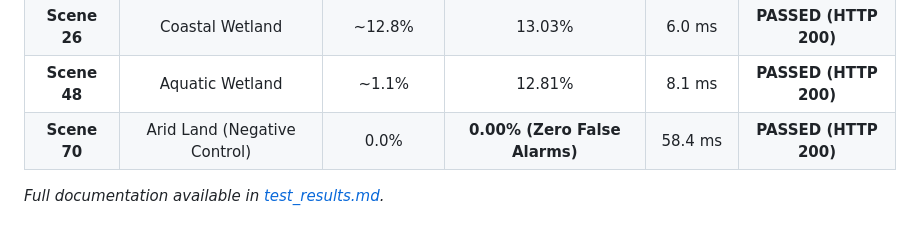
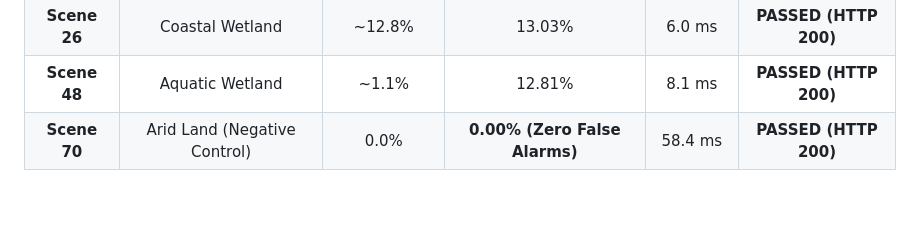
Before and after one commit to MahamedKhaledSaad11/Satallite-Image-segmentation-Deployment-with-Flask, a Markdown page: README.md, the part around the change. Rendered like a GitHub page; blank space fills up the shorter version.

```diff
--- a/README.md
+++ b/README.md
@@ -146,5 +146,3 @@ Automated tests verified 4 real-world test scenes across varied hydrological top
 | **Scene 26**| Coastal Wetland | ~12.8% | 13.03% | 6.0 ms | **PASSED (HTTP 200)** |
 | **Scene 48**| Aquatic Wetland | ~1.1% | 12.81% | 8.1 ms | **PASSED (HTTP 200)** |
 | **Scene 70**| Arid Land (Negative Control) | 0.0% | **0.00% (Zero False Alarms)** | 58.4 ms | **PASSED (HTTP 200)** |
-
-*Full documentation available in [test_results.md](test_results.md).*
```
